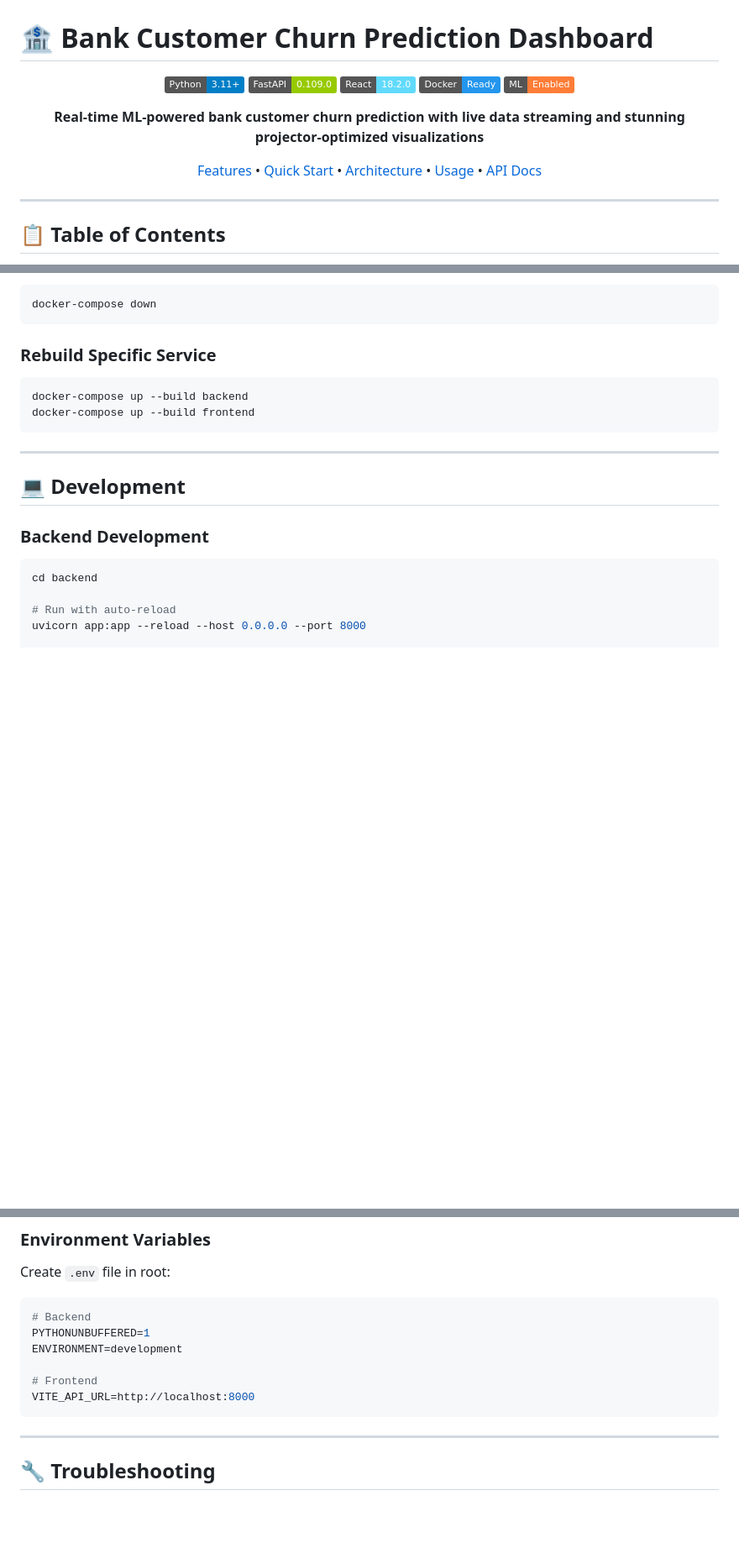
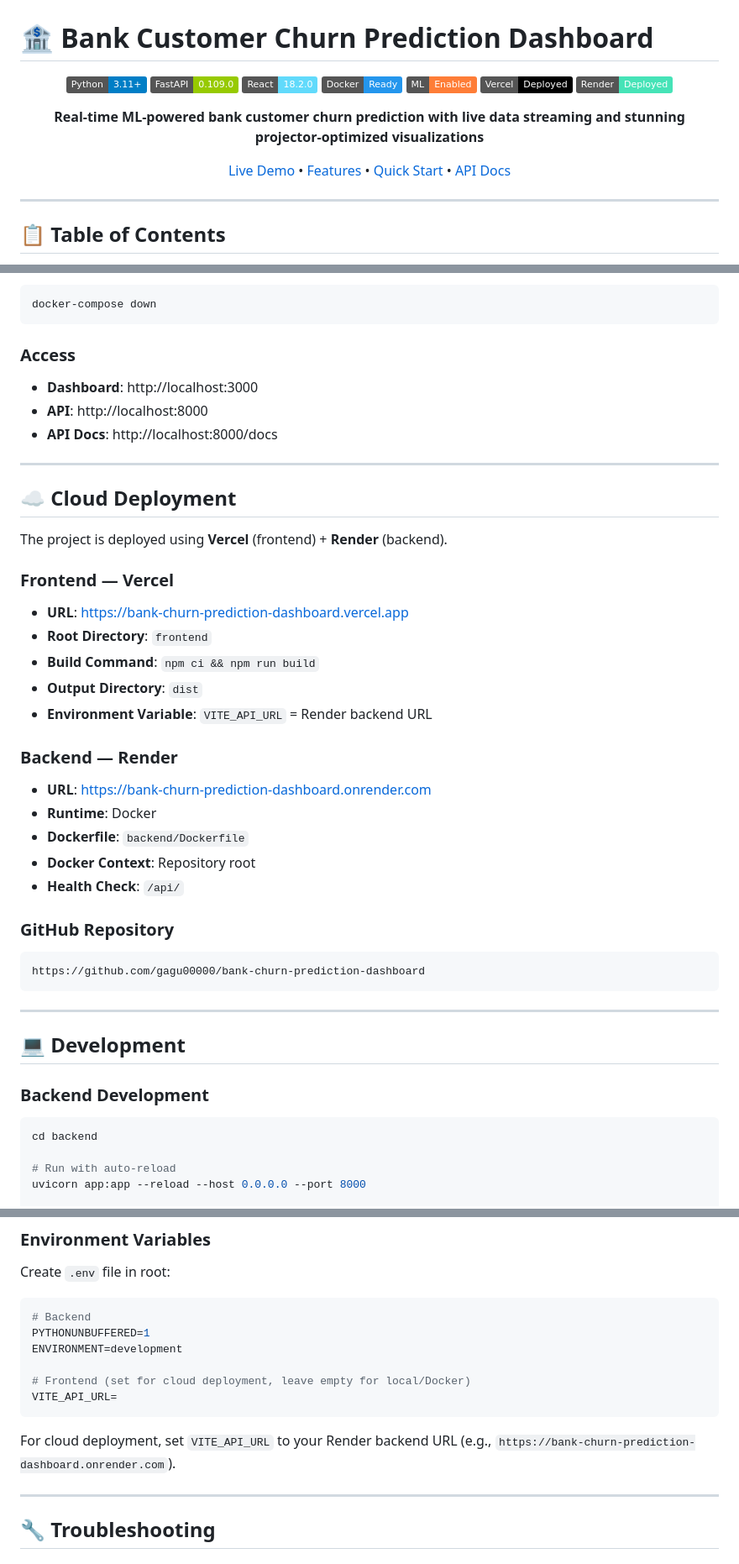
Before and after one commit to gagu00000/bank-churn-prediction-dashboard, a Markdown page: README.md, 3 parts joined by grey strips. Shown at 84% size. GitHub-like rendering; badges without logos; blank space fills up the shorter version.

````diff
--- a/README.md
+++ b/README.md
@@ -7,10 +7,12 @@
 ![React](https://img.shields.io/badge/React-18.2.0-61dafb.svg)
 ![Docker](https://img.shields.io/badge/Docker-Ready-2496ED.svg)
 ![ML](https://img.shields.io/badge/ML-Enabled-orange.svg)
+![Vercel](https://img.shields.io/badge/Vercel-Deployed-black.svg)
+![Render](https://img.shields.io/badge/Render-Deployed-46E3B7.svg)
 
 **Real-time ML-powered bank customer churn prediction with live data streaming and stunning projector-optimized visualizations**
 
-[Features](#features) • [Quick Start](#quick-start) • [Architecture](#architecture) • [Usage](#usage) • [API Docs](#api-documentation)
+[Live Demo](https://bank-churn-prediction-dashboard.vercel.app) • [Features](#features) • [Quick Start](#quick-start) • [API Docs](#api-documentation)
 
 </div>
 
@@ -346,10 +378,34 @@ docker-compose logs -f
 docker-compose down
 ```
 
-### Rebuild Specific Service
-```bash
-docker-compose up --build backend
-docker-compose up --build frontend
+### Access
+- **Dashboard**: http://localhost:3000
+- **API**: http://localhost:8000
+- **API Docs**: http://localhost:8000/docs
+
+---
+
+## ☁️ Cloud Deployment
+
+The project is deployed using **Vercel** (frontend) + **Render** (backend).
+
+### Frontend — Vercel
+- **URL**: https://bank-churn-prediction-dashboard.vercel.app
+- **Root Directory**: `frontend`
+- **Build Command**: `npm ci && npm run build`
+- **Output Directory**: `dist`
+- **Environment Variable**: `VITE_API_URL` = Render backend URL
+
+### Backend — Render
+- **URL**: https://bank-churn-prediction-dashboard.onrender.com
+- **Runtime**: Docker
+- **Dockerfile**: `backend/Dockerfile`
+- **Docker Context**: Repository root
+- **Health Check**: `/api/`
+
+### GitHub Repository
+```
+https://github.com/gagu00000/bank-churn-prediction-dashboard
 ```
 
 ---
@@ -397,9 +453,11 @@ Create `.env` file in root:
 PYTHONUNBUFFERED=1
 ENVIRONMENT=development
 
-# Frontend
-VITE_API_URL=http://localhost:8000
+# Frontend (set for cloud deployment, leave empty for local/Docker)
+VITE_API_URL=
 ```
+
+For cloud deployment, set `VITE_API_URL` to your Render backend URL (e.g., `https://bank-churn-prediction-dashboard.onrender.com`).
 
 ---
 
````
Also changed, not shown: other parts of README.md (+55 -25 lines).
